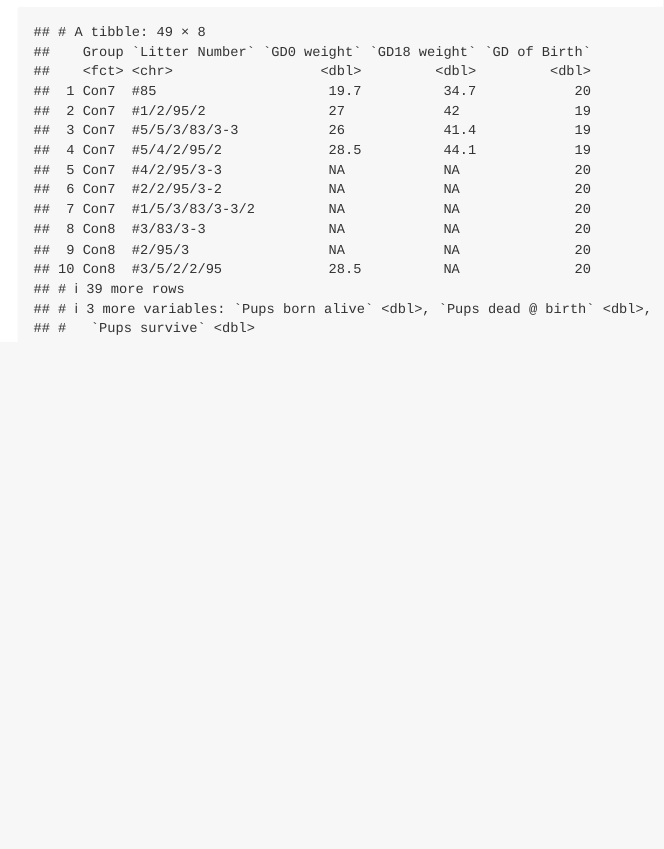
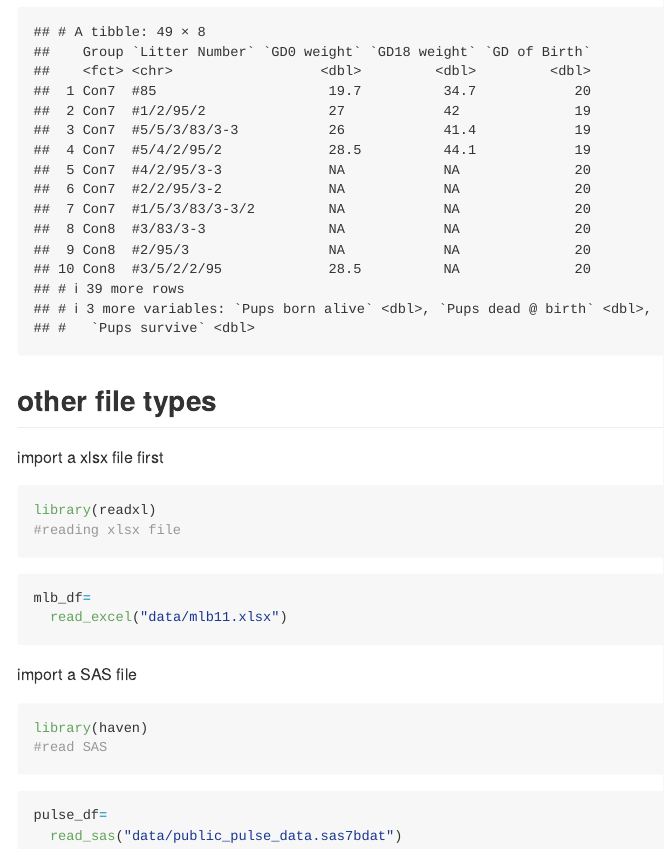
Before and after one commit to Yingting27/data_wrangling_1, an R Markdown document (template.Rmd): the page in a window 1100 px wide, from 6570 px down. The pictures show the output file template.md that the author committed with the source, drawn offline in the style of GitHub; long lines of code are wrapped.

Commit message:
impor other files types

````diff
--- a/template.Rmd
+++ b/template.Rmd
@@ -123,3 +123,29 @@ litters_df=
 litters_df
 
 ```
+
+
+## other file types
+
+import a xlsx file first
+
+```{r}
+library(readxl)
+#reading xlsx file
+```
+
+```{r}
+mlb_df=
+  read_excel("data/mlb11.xlsx")
+```
+
+import a SAS file
+```{r}
+library(haven)
+#read SAS
+```
+
+```{r}
+pulse_df=
+  read_sas("data/public_pulse_data.sas7bdat")
+```
````
Also changed, not shown: template.md.
